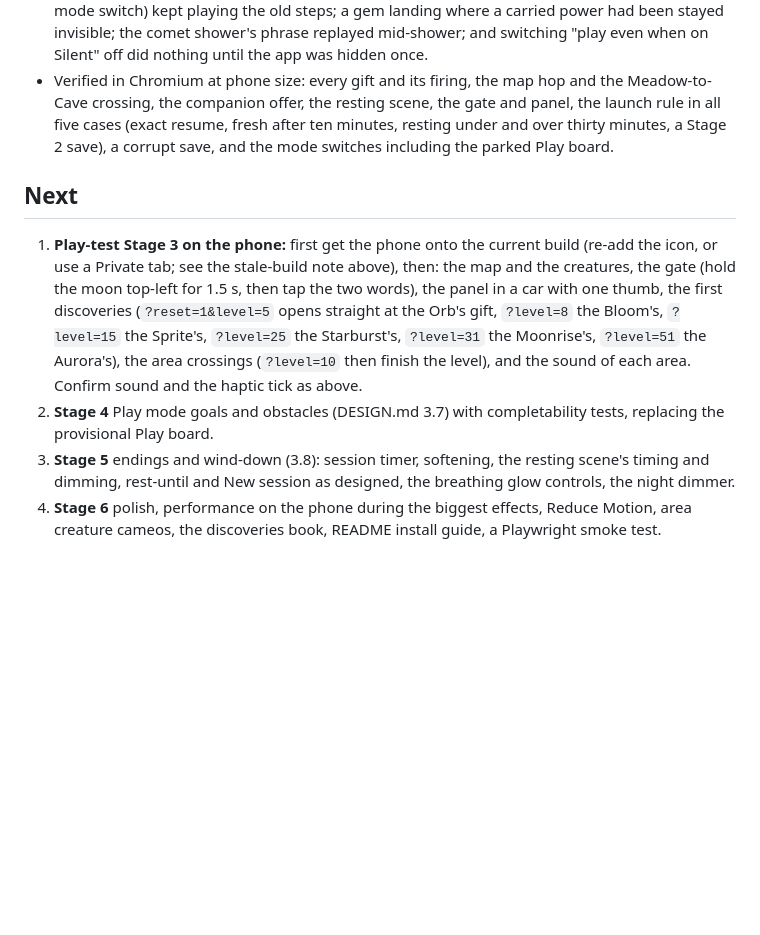
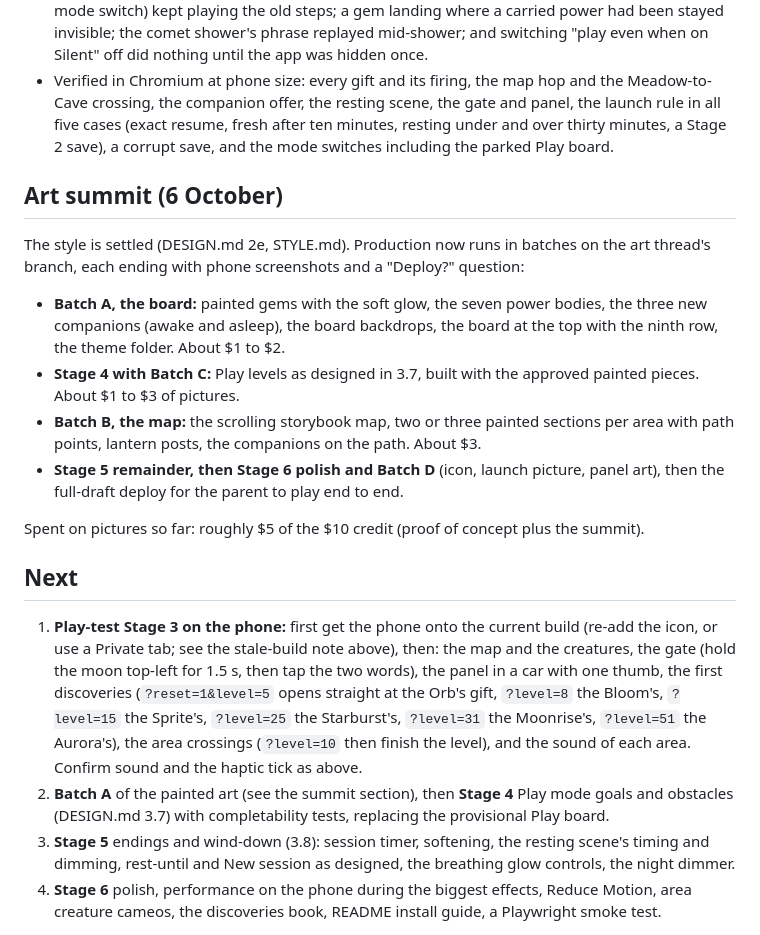
Before and after one commit to dustyshelf2455/HarperCrush, a Markdown page: STATUS.md, the part around the change. Rendered like a GitHub page; blank space fills up the shorter version.

```diff
--- a/STATUS.md
+++ b/STATUS.md
@@ -60,10 +60,21 @@ The already-installed copy on the phone still carries the old worker, which cann
 - An independent review of the Stage 3 code found seven real defects, all fixed before the deploy: a combination gift's hint could point at one power alone (and the finishing light fired the pair one at a time); the Orb could be made from lantern 1; replacing the board mid-animation (a mode switch) kept playing the old steps; a gem landing where a carried power had been stayed invisible; the comet shower's phrase replayed mid-shower; and switching "play even when on Silent" off did nothing until the app was hidden once.
 - Verified in Chromium at phone size: every gift and its firing, the map hop and the Meadow-to-Cave crossing, the companion offer, the resting scene, the gate and panel, the launch rule in all five cases (exact resume, fresh after ten minutes, resting under and over thirty minutes, a Stage 2 save), a corrupt save, and the mode switches including the parked Play board.
 
+## Art summit (6 October)
+
+The style is settled (DESIGN.md 2e, STYLE.md). Production now runs in batches on the art thread's branch, each ending with phone screenshots and a "Deploy?" question:
+
+- **Batch A, the board:** painted gems with the soft glow, the seven power bodies, the three new companions (awake and asleep), the board backdrops, the board at the top with the ninth row, the theme folder. About $1 to $2.
+- **Stage 4 with Batch C:** Play levels as designed in 3.7, built with the approved painted pieces. About $1 to $3 of pictures.
+- **Batch B, the map:** the scrolling storybook map, two or three painted sections per area with path points, lantern posts, the companions on the path. About $3.
+- **Stage 5 remainder, then Stage 6 polish and Batch D** (icon, launch picture, panel art), then the full-draft deploy for the parent to play end to end.
+
+Spent on pictures so far: roughly $5 of the $10 credit (proof of concept plus the summit).
+
 ## Next
 
 1. **Play-test Stage 3 on the phone:** first get the phone onto the current build (re-add the icon, or use a Private tab; see the stale-build note above), then: the map and the creatures, the gate (hold the moon top-left for 1.5 s, then tap the two words), the panel in a car with one thumb, the first discoveries (`?reset=1&level=5` opens straight at the Orb's gift, `?level=8` the Bloom's, `?level=15` the Sprite's, `?level=25` the Starburst's, `?level=31` the Moonrise's, `?level=51` the Aurora's), the area crossings (`?level=10` then finish the level), and the sound of each area. Confirm sound and the haptic tick as above.
-2. **Stage 4** Play mode goals and obstacles (DESIGN.md 3.7) with completability tests, replacing the provisional Play board.
+2. **Batch A** of the painted art (see the summit section), then **Stage 4** Play mode goals and obstacles (DESIGN.md 3.7) with completability tests, replacing the provisional Play board.
 3. **Stage 5** endings and wind-down (3.8): session timer, softening, the resting scene's timing and dimming, rest-until and New session as designed, the breathing glow controls, the night dimmer.
 4. **Stage 6** polish, performance on the phone during the biggest effects, Reduce Motion, area creature cameos, the discoveries book, README install guide, a Playwright smoke test.
 
```
Also changed, not shown: DESIGN.md (+13 -0 lines), STYLE.md (added, +55 -0 lines).
